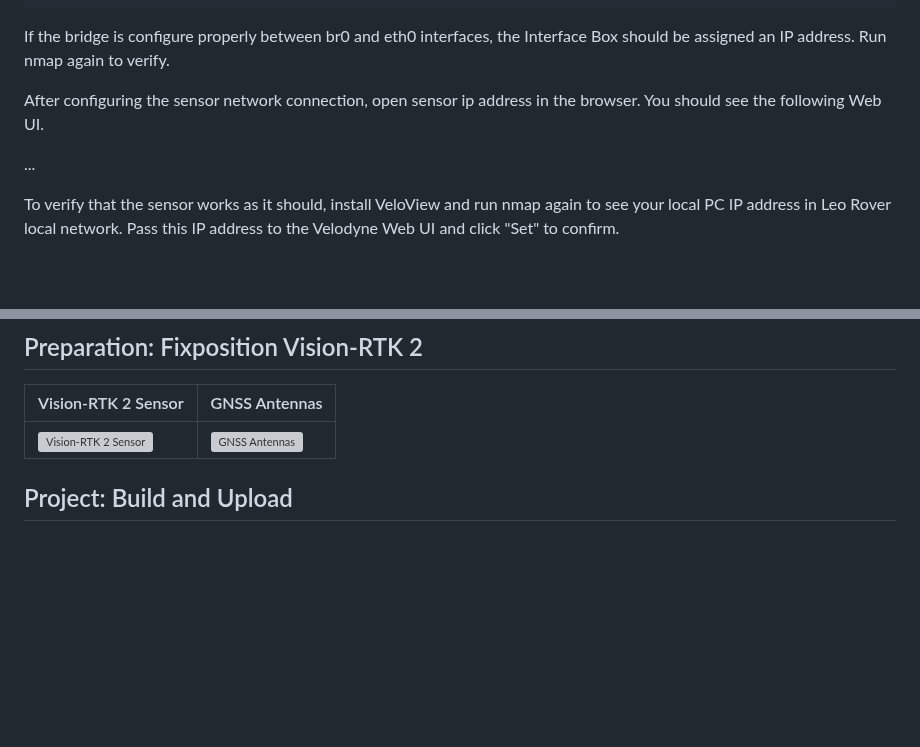
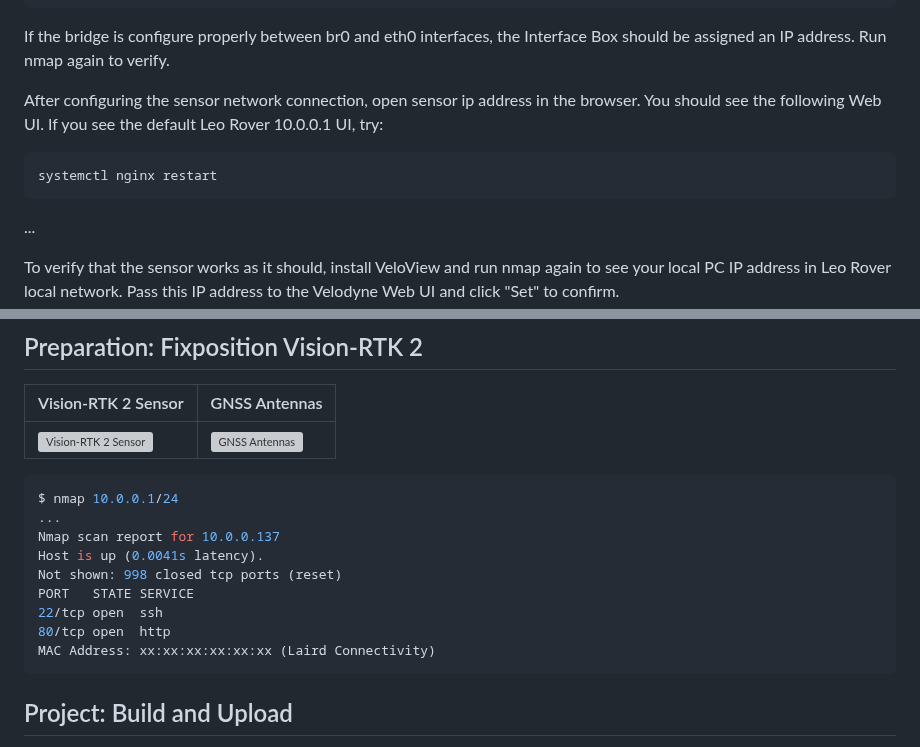
Before and after one commit to s3gf4u17/ros2_lidar_georeference, a Markdown page: README.md, 2 parts joined by grey strips. Drawn GitHub-style; blank space fills up the shorter version; grey boxes are pictures that could not be loaded.

Commit message:
fixposition nmap

````diff
--- a/README.md
+++ b/README.md
@@ -39,7 +39,11 @@ sudo ip link set br0 up
 
 If the bridge is configure properly between br0 and eth0 interfaces, the Interface Box should be assigned an IP address. Run nmap again to verify.
 
-After configuring the sensor network connection, open sensor ip address in the browser. You should see the following Web UI.
+After configuring the sensor network connection, open sensor ip address in the browser. You should see the following Web UI. If you see the default Leo Rover 10.0.0.1 UI, try:
+
+``` bash
+systemctl nginx restart
+```
 
 ...
 
@@ -54,6 +58,18 @@ After verifying, change the stream IP address in Velodyne Web UI back to 10.0.0.
 | Vision-RTK 2 Sensor | GNSS Antennas |
 |----------|----------|
 | ![Vision-RTK 2 Sensor](image/IMG_1821-min.jpg) | ![GNSS Antennas](image/IMG_1822-min.jpg) |
+
+```bash
+$ nmap 10.0.0.1/24
+...
+Nmap scan report for 10.0.0.137
+Host is up (0.0041s latency).
+Not shown: 998 closed tcp ports (reset)
+PORT   STATE SERVICE
+22/tcp open  ssh
+80/tcp open  http
+MAC Address: xx:xx:xx:xx:xx:xx (Laird Connectivity)
+```
 
 ## Project: Build and Upload
 
````
